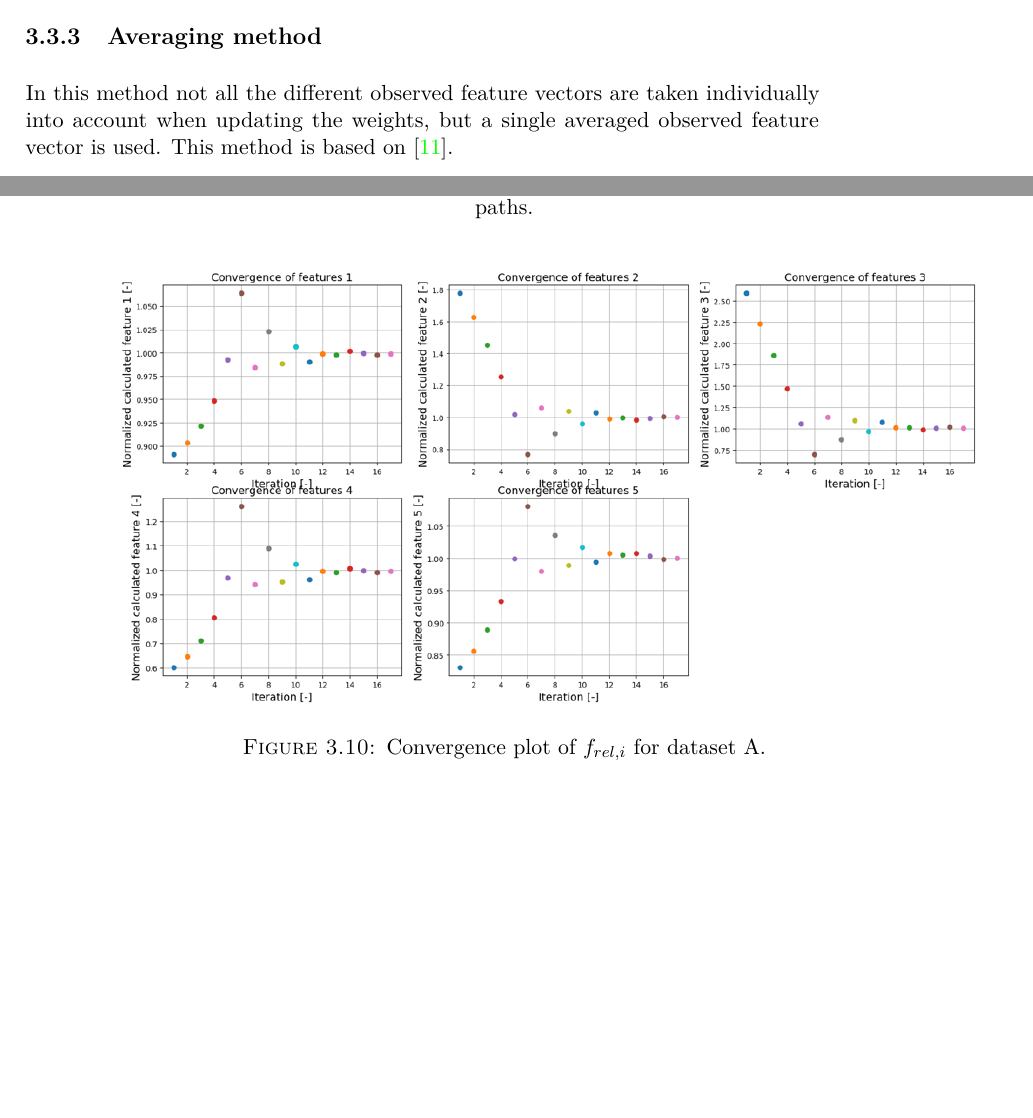
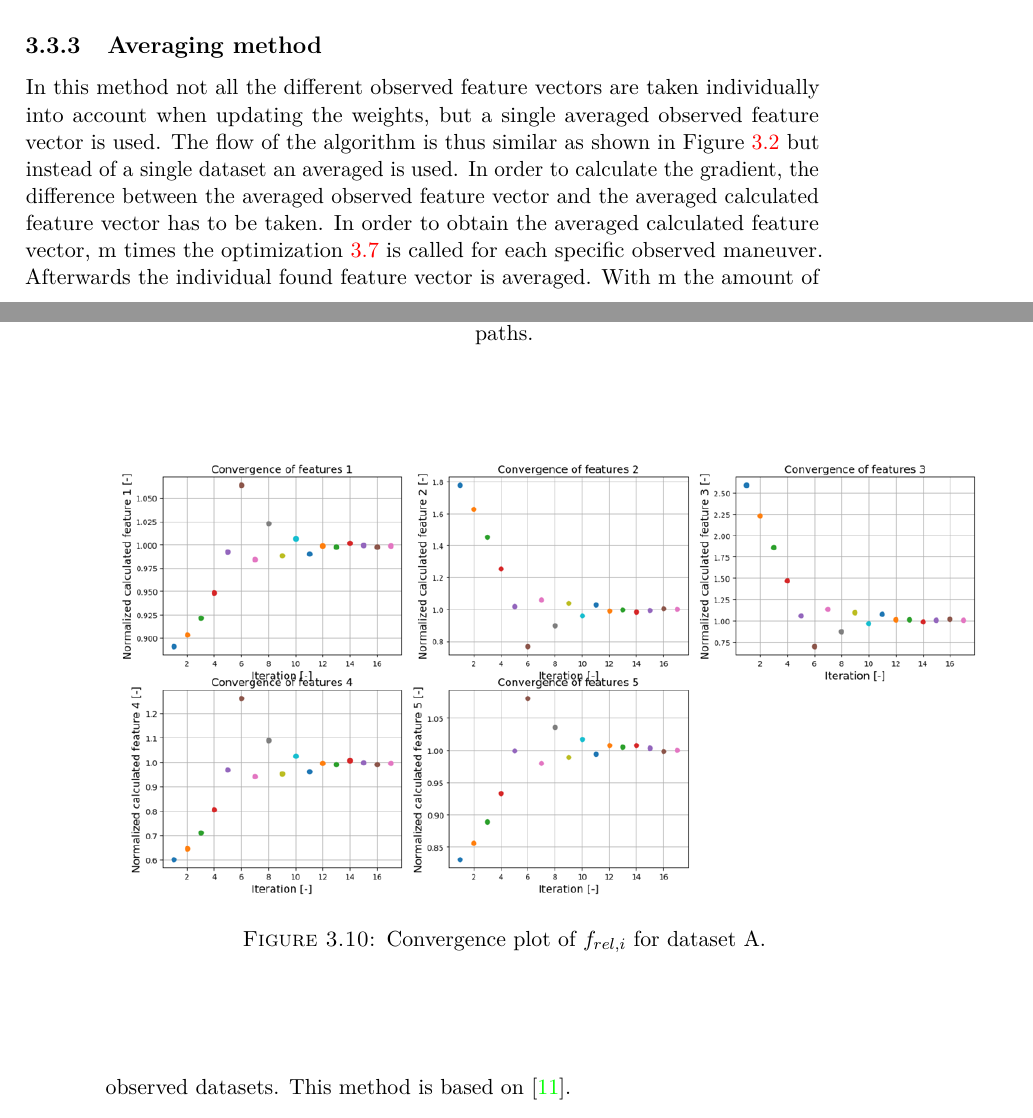
Before and after one commit to StijnStaring/Rapport, a LaTeX thesis (report/masterproef.tex, which reads report/chap-2.tex): two parts of pages 35 and 36 of 60, joined at a grey line, cut so that both start at the same text, the shorter picture padded with empty space. The pictures show the PDF file report/masterproef.pdf that the author committed with the source.

Commit message:
28-04-21-10

```diff
--- a/report/chap-2.tex
+++ b/report/chap-2.tex
@@ -400,12 +400,12 @@ The convergence plots are all similar and for dataset A, Figure \ref{fig:conflic
 	\label{fig:conflict_accuracy}
 \end{figure}
 
+ \subsection{Averaging method}
+ In this method not all the different observed feature vectors are taken individually into account when updating the weights, but a single averaged observed feature vector is used. This avoids conflicting local solution. The flow of the algorithm is thus similar as shown in Figure \ref{fig:basic learning} but instead of a single dataset an averaged is used. In order to calculate the gradient, the difference between the averaged observed feature vector and the averaged calculated feature vector has to be taken. In order to obtain the averaged calculated feature vector, m times the optimization \ref{opt:basic_opti_w} is called for each specific observed maneuver. Afterwards the individual found feature vector is averaged. With m the amount of observed datasets. This method is based on \cite{Kuderer2015a}.\\
+
+ The learning of the three datasets A,B and C is done with as stop criteria the maximum amount of iterations and convergence towards the averaged feature values with an accuracy of $10^{-4}$. The initial guess chosen for the weights is an all one vector. Convergence is reached after $111$ iterations because the desired convergence accuracy is reached. The learned weights are $\bigl[ \begin{smallmatrix} 1.21,&1.53,&1.83,&0.31,&0.61\end{smallmatrix}\bigr]$.
 
 
-
- \subsection{Averaging method}
- In this method not all the different observed feature vectors are taken individually into account when updating the weights, but a single averaged observed feature vector is used.
- This method is based on \cite{Kuderer2015a}.
 
  \subsection{Comparison of methods}
 
```
Also changed, not shown: report/figures/basic_learning.png, report/masterproef.pdf, report/chap-2.tex (4 more changed lines), 5 other files.
